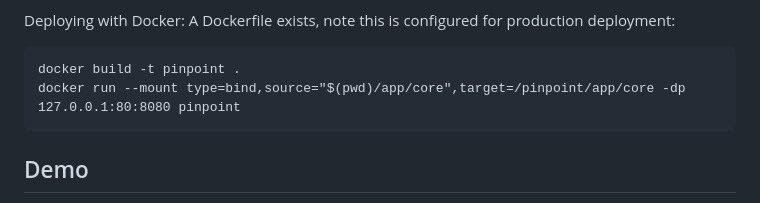
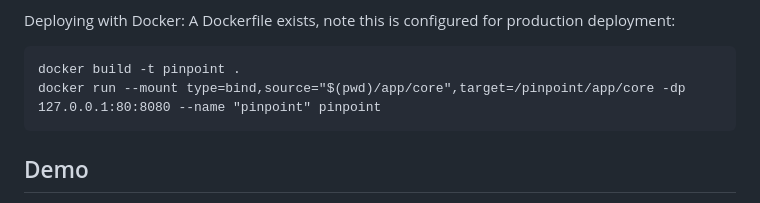
Before and after one commit to codersforcauses/beginner-2023summer-g4, a Markdown page: README.md, the part around the change. Rendered like a GitHub page.

````diff
--- a/README.md
+++ b/README.md
@@ -63,7 +63,7 @@ A Dockerfile exists, note this is configured for production deployment:
 
 ```
 docker build -t pinpoint .
-docker run --mount type=bind,source="$(pwd)/app/core",target=/pinpoint/app/core -dp 127.0.0.1:80:8080 pinpoint
+docker run --mount type=bind,source="$(pwd)/app/core",target=/pinpoint/app/core -dp 127.0.0.1:80:8080 --name "pinpoint" pinpoint
 ```
 
 ## Demo
````
